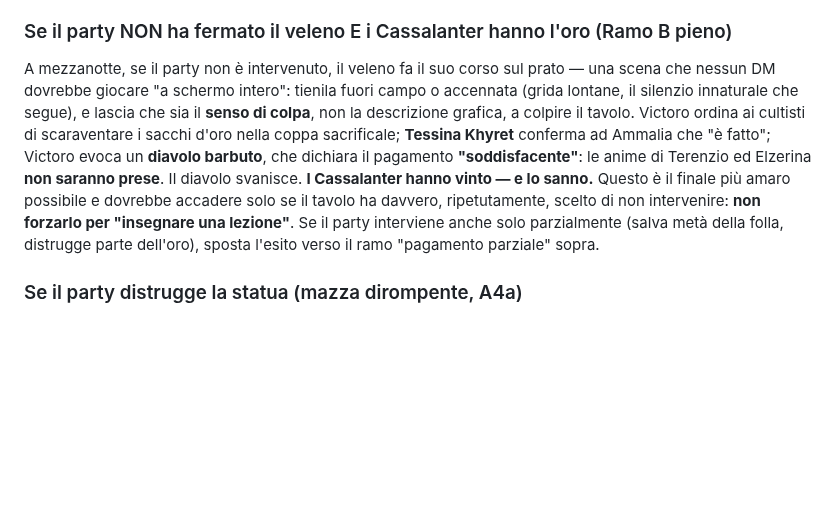
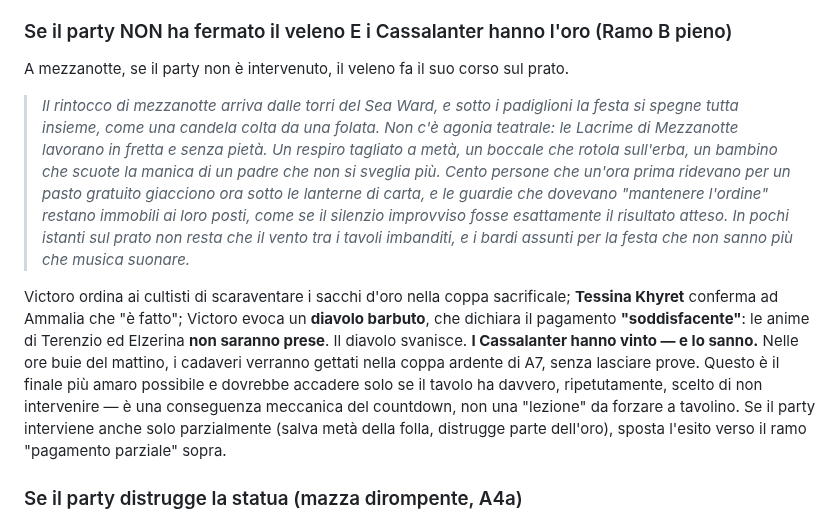
Before and after one commit to FabioC-88/dragon-heist-dm, a Markdown page: campagna/sessioni/dm-notes-sessione-16.md, the part around the change. GitHub-like rendering; blank space fills up the shorter version.

Commit message:
Sessione 16: scrivi per intero la scena di mezzanotte del fallimento
Rimuove la nota che suggeriva di tenere la morte dei cento poveri fuori
campo; il tavolo gioca adulti, la scena va giocata in pieno con testo boxed.

```diff
--- a/campagna/sessioni/dm-notes-sessione-16.md
+++ b/campagna/sessioni/dm-notes-sessione-16.md
@@ -254,7 +254,11 @@ Victoro fa scendere comunque i cultisti in A7 per il rito di mezzanotte, sperand
 
 ### Se il party NON ha fermato il veleno E i Cassalanter hanno l'oro (Ramo B pieno)
 
-A mezzanotte, se il party non è intervenuto, il veleno fa il suo corso sul prato — una scena che nessun DM dovrebbe giocare "a schermo intero": tienila fuori campo o accennata (grida lontane, il silenzio innaturale che segue), e lascia che sia il **senso di colpa**, non la descrizione grafica, a colpire il tavolo. Victoro ordina ai cultisti di scaraventare i sacchi d'oro nella coppa sacrificale; **Tessina Khyret** conferma ad Ammalia che "è fatto"; Victoro evoca un **diavolo barbuto**, che dichiara il pagamento **"soddisfacente"**: le anime di Terenzio ed Elzerina **non saranno prese**. Il diavolo svanisce. **I Cassalanter hanno vinto — e lo sanno.** Questo è il finale più amaro possibile e dovrebbe accadere solo se il tavolo ha davvero, ripetutamente, scelto di non intervenire: **non forzarlo per "insegnare una lezione"**. Se il party interviene anche solo parzialmente (salva metà della folla, distrugge parte dell'oro), sposta l'esito verso il ramo "pagamento parziale" sopra.
+A mezzanotte, se il party non è intervenuto, il veleno fa il suo corso sul prato.
+
+> *Il rintocco di mezzanotte arriva dalle torri del Sea Ward, e sotto i padiglioni la festa si spegne tutta insieme, come una candela colta da una folata. Non c'è agonia teatrale: le Lacrime di Mezzanotte lavorano in fretta e senza pietà. Un respiro tagliato a metà, un boccale che rotola sull'erba, un bambino che scuote la manica di un padre che non si sveglia più. Cento persone che un'ora prima ridevano per un pasto gratuito giacciono ora sotto le lanterne di carta, e le guardie che dovevano "mantenere l'ordine" restano immobili ai loro posti, come se il silenzio improvviso fosse esattamente il risultato atteso. In pochi istanti sul prato non resta che il vento tra i tavoli imbanditi, e i bardi assunti per la festa che non sanno più che musica suonare.*
+
+Victoro ordina ai cultisti di scaraventare i sacchi d'oro nella coppa sacrificale; **Tessina Khyret** conferma ad Ammalia che "è fatto"; Victoro evoca un **diavolo barbuto**, che dichiara il pagamento **"soddisfacente"**: le anime di Terenzio ed Elzerina **non saranno prese**. Il diavolo svanisce. **I Cassalanter hanno vinto — e lo sanno.** Nelle ore buie del mattino, i cadaveri verranno gettati nella coppa ardente di A7, senza lasciare prove. Questo è il finale più amaro possibile e dovrebbe accadere solo se il tavolo ha davvero, ripetutamente, scelto di non intervenire — è una conseguenza meccanica del countdown, non una "lezione" da forzare a tavolino. Se il party interviene anche solo parzialmente (salva metà della folla, distrugge parte dell'oro), sposta l'esito verso il ramo "pagamento parziale" sopra.
 
 ### Se il party distrugge la statua (mazza dirompente, A4a)
 
```
